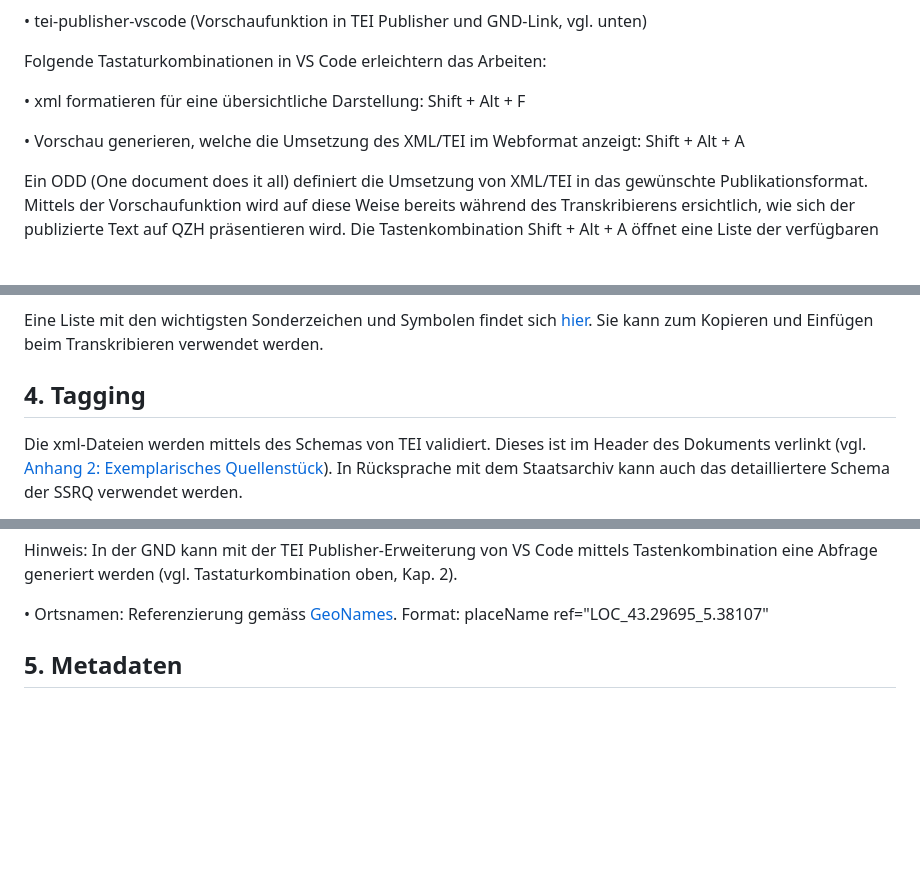
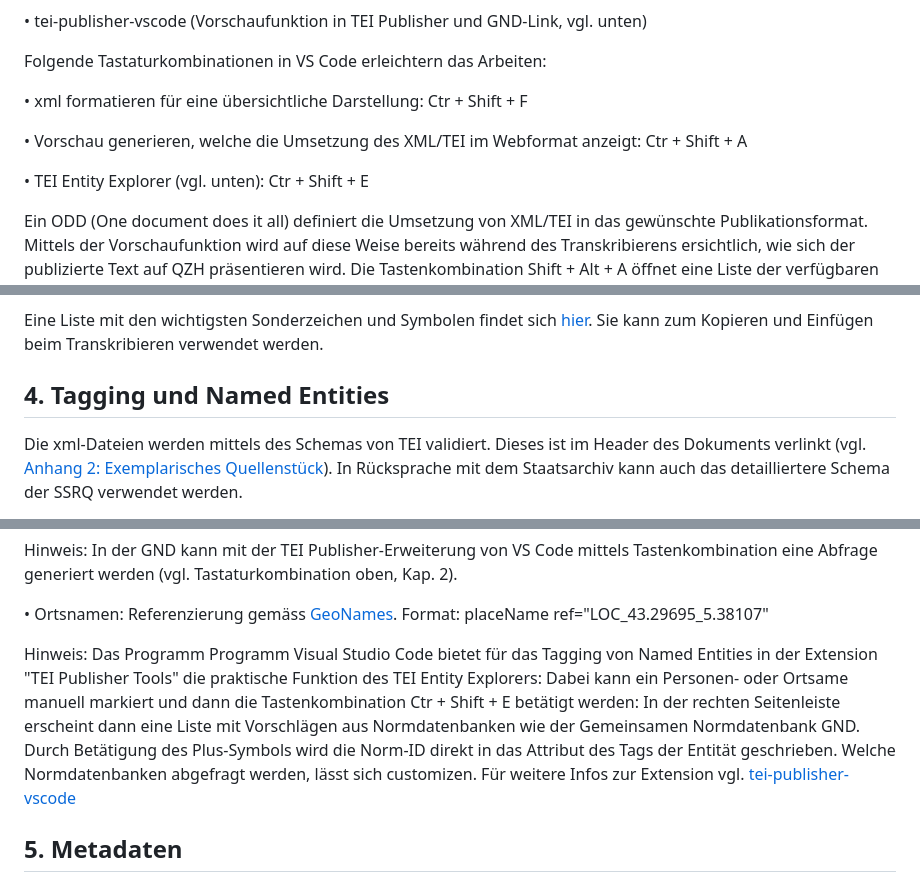
Before and after one commit to stazh/qzh, a Markdown page: documentation/Edieren_in_XML_TEI_Workflow/index.md, 3 parts joined by grey strips. Rendered like a GitHub page; blank space fills up the shorter version.

Commit message:
Updated documentation

```diff
--- a/documentation/Edieren_in_XML_TEI_Workflow/index.md
+++ b/documentation/Edieren_in_XML_TEI_Workflow/index.md
@@ -43,9 +43,12 @@ Folgende Extensions werden empfohlen:
 
 Folgende Tastaturkombinationen in VS Code erleichtern das Arbeiten:
 
-•	xml formatieren für eine übersichtliche Darstellung: Shift + Alt + F
+•	xml formatieren für eine übersichtliche Darstellung: Ctr + Shift + F
 
-•	 Vorschau generieren, welche die Umsetzung des XML/TEI im Webformat anzeigt: Shift + Alt + A
+•	 Vorschau generieren, welche die Umsetzung des XML/TEI im Webformat anzeigt: Ctr + Shift + A
+
+•	 TEI Entity Explorer (vgl. unten): Ctr + Shift + E
+
 
 
 Ein ODD (One document does it all) definiert die Umsetzung von XML/TEI in das gewünschte Publikationsformat. Mittels der Vorschaufunktion wird auf diese Weise bereits während des Transkribierens ersichtlich, wie sich der publizierte Text auf QZH präsentieren wird. Die Tastenkombination Shift + Alt + A öffnet eine Liste der verfügbaren ODDs. Das spezifische ODD von QZH kann hier heruntergeladen werden: https://github.com/stazh/qzh/blob/master/resources/odd/qzh.odd. Dass die Vorschau gemäss dem ODD von QZH generiert wird, kann folgendermassen konfiguriert werden: Einstellung File in VS Code --> Preferences --> Settings --> search settings --> teipublisher eingeben --> Feld «Teipublisher: Endpoint» wird sichtbar. Hier den Link zu QZH einfügen: https://qzh.sources-online.org/index.html.
@@ -65,7 +68,7 @@ Die Transkriptionen in QZH orientieren sich an den Transkriptionsrichtlinien der
 
 Eine Liste mit den wichtigsten Sonderzeichen und Symbolen findet sich [hier](/documentation/Edieren_in_XML_TEI_Workflow/Sonderzeichen.xml). Sie kann zum Kopieren und Einfügen beim Transkribieren verwendet werden.
 
-## 4. Tagging
+## 4. Tagging und Named Entities
 
 Die xml-Dateien werden mittels des Schemas von TEI validiert. Dieses ist im Header des Dokuments verlinkt (vgl. [Anhang 2: Exemplarisches Quellenstück](/documentation/Edieren_in_XML_TEI_Workflow/index.md#7-anhang-2-exemplarisches-quellenstück)). In Rücksprache mit dem Staatsarchiv kann auch das detailliertere Schema der SSRQ verwendet werden.
 
@@ -80,6 +83,8 @@ Hinweis: In der GND kann mit der TEI Publisher-Erweiterung von VS Code mittels T
 
 
 •	Ortsnamen: Referenzierung gemäss [GeoNames](https://www.geonames.org/). Format: placeName ref="LOC_43.29695_5.38107"
+
+Hinweis: Das Programm Programm Visual Studio Code bietet für das Tagging von Named Entities in der Extension "TEI Publisher Tools" die praktische Funktion des TEI Entity Explorers: Dabei kann ein Personen- oder Ortsame manuell markiert und dann die Tastenkombination Ctr + Shift + E betätigt werden: In der rechten Seitenleiste erscheint dann eine Liste mit Vorschlägen aus Normdatenbanken wie der Gemeinsamen Normdatenbank GND. Durch Betätigung des Plus-Symbols wird die Norm-ID direkt in das Attribut des Tags der Entität geschrieben. Welche Normdatenbanken abgefragt werden, lässt sich customizen. Für weitere Infos zur Extension vgl. [tei-publisher-vscode](https://marketplace.visualstudio.com/items?itemName=e-editiones.tei-publisher-vscode)
 
 
 ## 5. Metadaten
```
